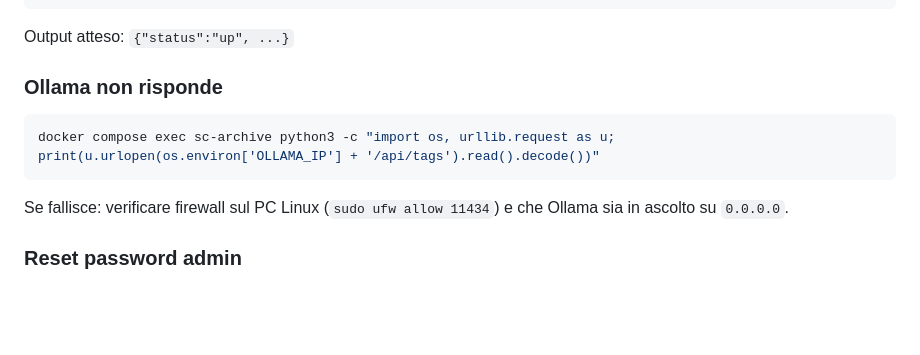
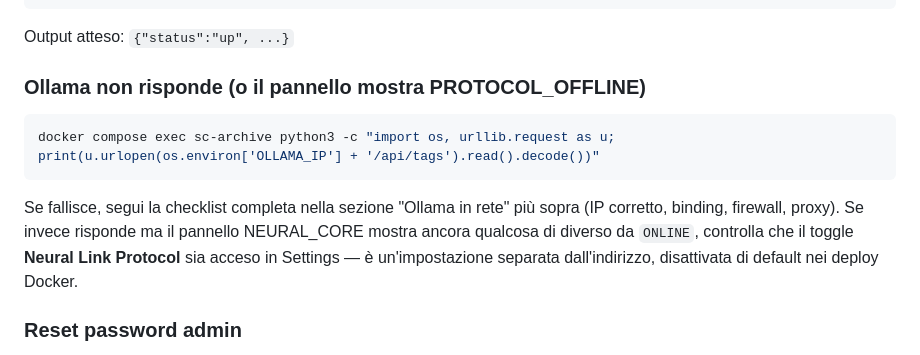
Before and after one commit to wolfmanIII/MD2FastPDF, a Markdown page: docs/configurazione-docker.md, the part around one of its changes. Drawn GitHub-style; blank space fills up the shorter version.

````diff
--- a/docs/configurazione-docker.md
+++ b/docs/configurazione-docker.md
@@ -394,13 +406,13 @@ docker compose exec sc-archive python3 -c "import urllib.request as u; print(u.u
 
 Output atteso: `{"status":"up", ...}`
 
-### Ollama non risponde
+### Ollama non risponde (o il pannello mostra PROTOCOL_OFFLINE)
 
 ```bash
 docker compose exec sc-archive python3 -c "import os, urllib.request as u; print(u.urlopen(os.environ['OLLAMA_IP'] + '/api/tags').read().decode())"
 ```
 
-Se fallisce: verificare firewall sul PC Linux (`sudo ufw allow 11434`) e che Ollama sia in ascolto su `0.0.0.0`.
+Se fallisce, segui la checklist completa nella sezione "Ollama in rete" più sopra (IP corretto, binding, firewall, proxy). Se invece risponde ma il pannello NEURAL_CORE mostra ancora qualcosa di diverso da `ONLINE`, controlla che il toggle **Neural Link Protocol** sia acceso in Settings — è un'impostazione separata dall'indirizzo, disattivata di default nei deploy Docker.
 
 ### Reset password admin
 
````
Also changed, not shown: other parts of docs/configurazione-docker.md (+44 -32 lines), README.md (+12 -0 lines).
